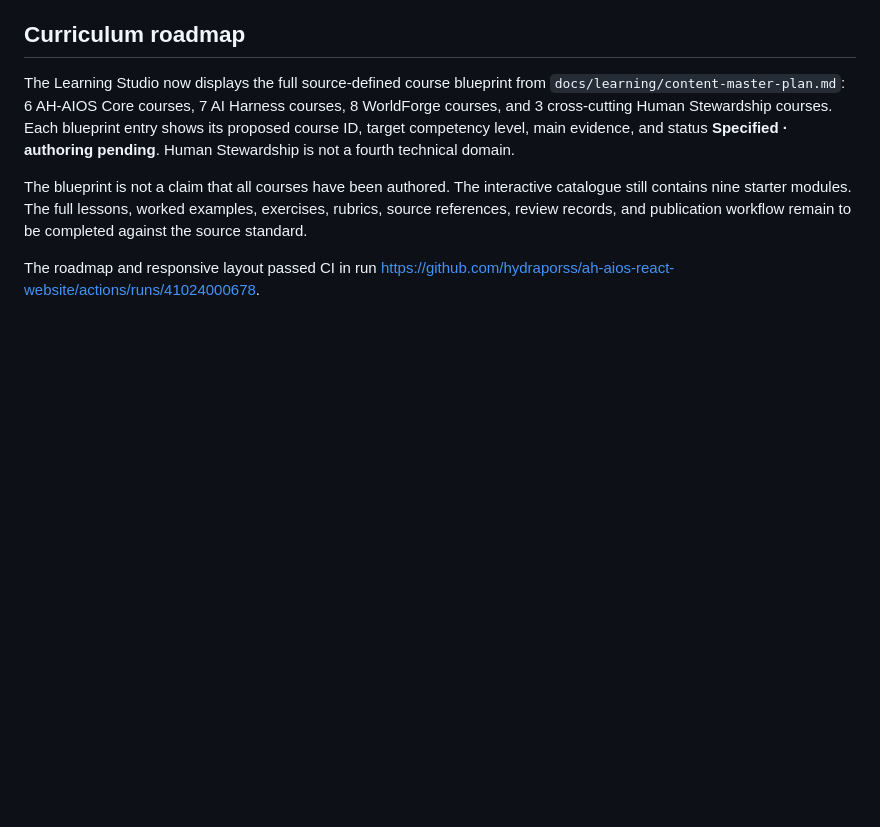
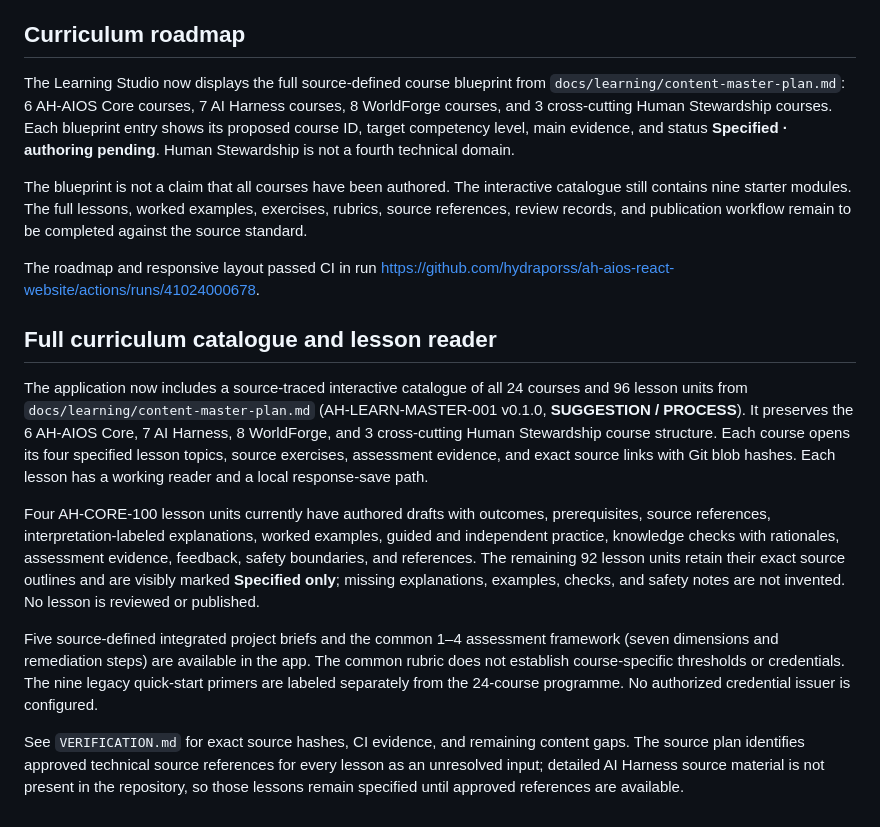
Before and after one commit to hydraporss/ah-aios-react-website, a Markdown page: learning-studio/README.md, the part around the change. GitHub-like rendering; blank space fills up the shorter version.

Commit message:
Document interactive curriculum catalogue and honest lesson authoring status

```diff
--- a/learning-studio/README.md
+++ b/learning-studio/README.md
@@ -46,3 +46,14 @@ The Learning Studio now displays the full source-defined course blueprint from `
 The blueprint is not a claim that all courses have been authored. The interactive catalogue still contains nine starter modules. The full lessons, worked examples, exercises, rubrics, source references, review records, and publication workflow remain to be completed against the source standard.
 
 The roadmap and responsive layout passed CI in run https://github.com/hydraporss/ah-aios-react-website/actions/runs/41024000678.
+
+
+## Full curriculum catalogue and lesson reader
+
+The application now includes a source-traced interactive catalogue of all 24 courses and 96 lesson units from `docs/learning/content-master-plan.md` (AH-LEARN-MASTER-001 v0.1.0, **SUGGESTION / PROCESS**). It preserves the 6 AH-AIOS Core, 7 AI Harness, 8 WorldForge, and 3 cross-cutting Human Stewardship course structure. Each course opens its four specified lesson topics, source exercises, assessment evidence, and exact source links with Git blob hashes. Each lesson has a working reader and a local response-save path.
+
+Four AH-CORE-100 lesson units currently have authored drafts with outcomes, prerequisites, source references, interpretation-labeled explanations, worked examples, guided and independent practice, knowledge checks with rationales, assessment evidence, feedback, safety boundaries, and references. The remaining 92 lesson units retain their exact source outlines and are visibly marked **Specified only**; missing explanations, examples, checks, and safety notes are not invented. No lesson is reviewed or published.
+
+Five source-defined integrated project briefs and the common 1–4 assessment framework (seven dimensions and remediation steps) are available in the app. The common rubric does not establish course-specific thresholds or credentials. The nine legacy quick-start primers are labeled separately from the 24-course programme. No authorized credential issuer is configured.
+
+See `VERIFICATION.md` for exact source hashes, CI evidence, and remaining content gaps. The source plan identifies approved technical source references for every lesson as an unresolved input; detailed AI Harness source material is not present in the repository, so those lessons remain specified until approved references are available.
```
